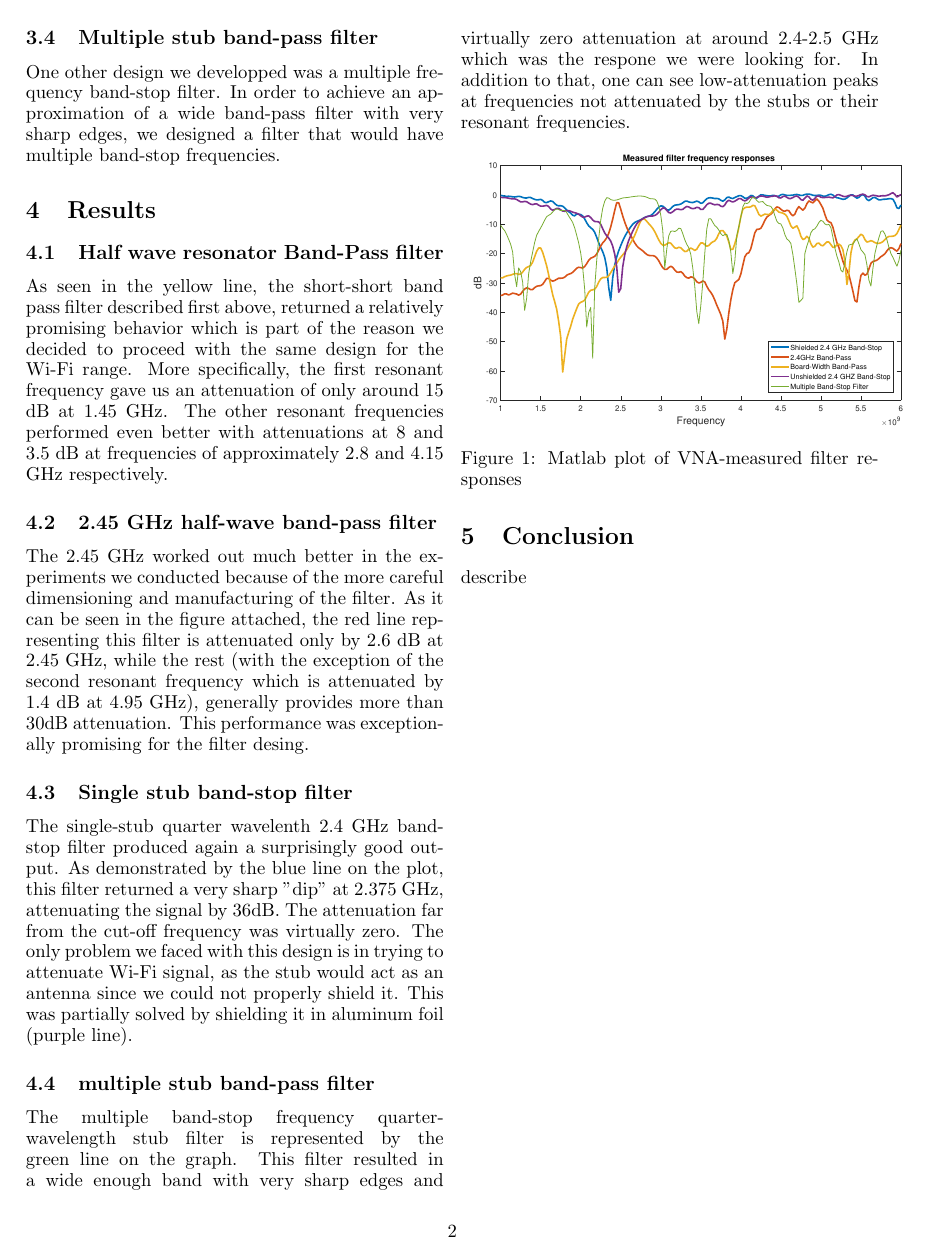
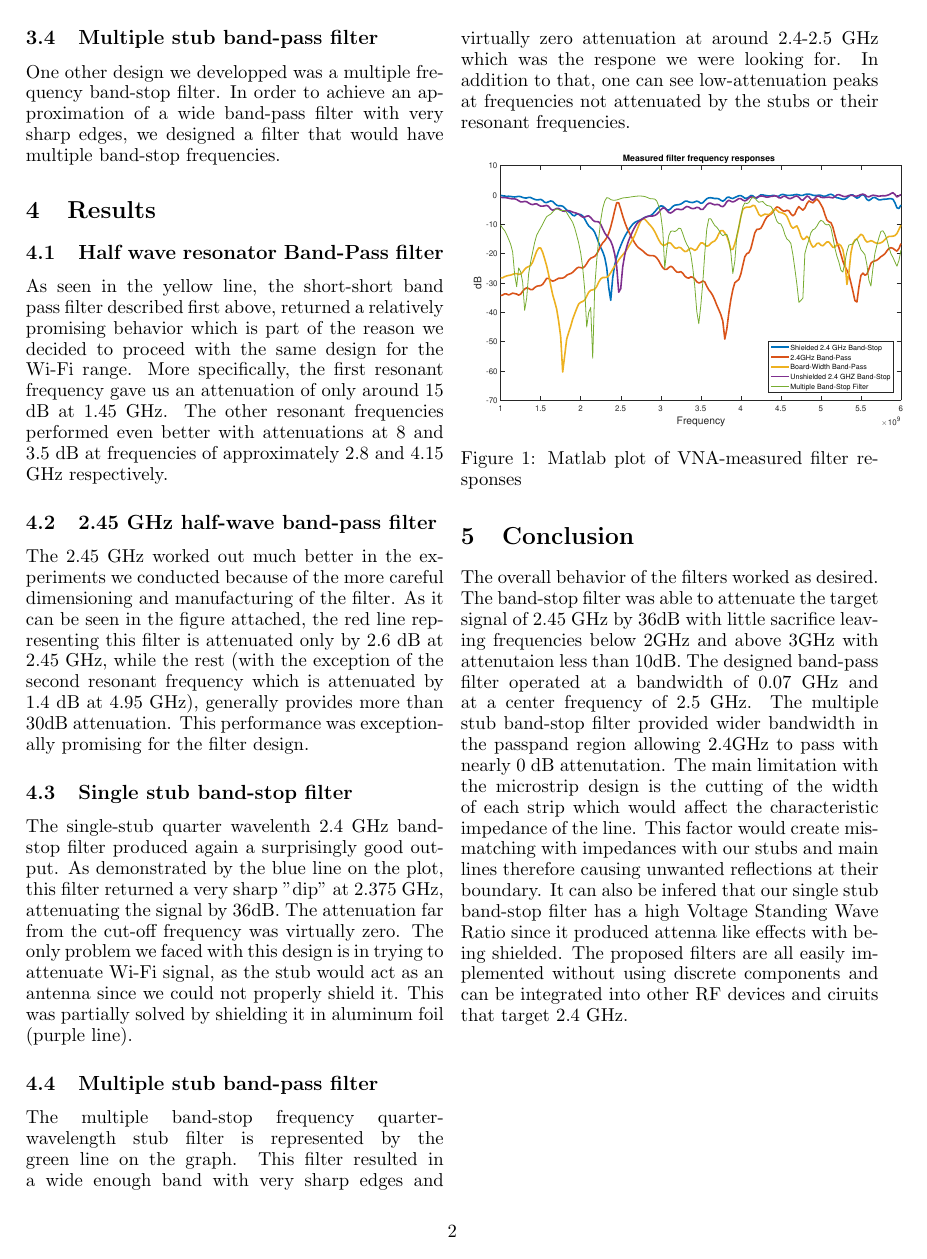
Before and after one commit to dkout/6.013, a LaTeX document (Report/report.tex): page 2 of 2. Compiled offline with pdfLaTeX.

Commit message:
Update report.tex

```diff
--- a/Report/report.tex
+++ b/Report/report.tex
@@ -79,13 +79,13 @@ As seen in the yellow line, the short-short band pass filter described first abo
 % \subsection{Short-short 2.4 GHz resonator}
 
 \subsection{2.45 GHz half-wave band-pass filter}
-The 2.45 GHz worked out much better in the experiments we conducted because of the more careful dimensioning and manufacturing of the filter. As it can be seen in the figure attached, the red line representing this filter is attenuated only by 2.6 dB at 2.45 GHz, while the rest (with the exception of the second resonant frequency which is attenuated by 1.4 dB at 4.95 GHz), generally provides more than 30dB attenuation. This performance was exceptionally promising for the filter desing.
+The 2.45 GHz worked out much better in the experiments we conducted because of the more careful dimensioning and manufacturing of the filter. As it can be seen in the figure attached, the red line representing this filter is attenuated only by 2.6 dB at 2.45 GHz, while the rest (with the exception of the second resonant frequency which is attenuated by 1.4 dB at 4.95 GHz), generally provides more than 30dB attenuation. This performance was exceptionally promising for the filter design.
 
 
 \subsection{Single stub band-stop filter}
 The single-stub quarter wavelenth 2.4 GHz band-stop filter produced again a surprisingly good output. As demonstrated by the blue line on the plot, this filter returned a very sharp "dip" at 2.375 GHz, attenuating the signal by 36dB. The attenuation far from the cut-off frequency was virtually zero. The only problem we faced with this design is in trying to attenuate Wi-Fi signal, as the stub would act as an antenna since we could not properly shield it. This was partially solved by shielding it in aluminum foil (purple line).
 
-\subsection{multiple stub band-pass filter}
+\subsection{Multiple stub band-pass filter}
 The multiple band-stop frequency quarter-wavelength stub filter is represented by the green line on the graph. This filter resulted in a wide enough band with very sharp edges and virtually zero attenuation at around 2.4-2.5 GHz which was the respone we were looking for. In addition to that, one can see low-attenuation peaks at frequencies not attenuated by the stubs or their resonant frequencies.
 
 \begin{figure}[H]
@@ -94,5 +94,5 @@ The multiple band-stop frequency quarter-wavelength stub filter is represented b
     \caption{Matlab plot of VNA-measured filter responses}
 \end{figure}
 \section{Conclusion}
-describe
+The overall behavior of the filters worked as desired. The band-stop filter was able to attenuate the target signal of 2.45 GHz by 36dB with little sacrifice leaving frequencies below 2GHz and above 3GHz with attenutaion less than 10dB. The designed band-pass filter operated at a bandwidth of 0.07 GHz and at a center frequency of 2.5 GHz. The multiple stub band-stop filter provided wider bandwidth in the passpand region allowing 2.4GHz to pass with nearly 0 dB attenutation. The main limitation with the microstrip design is the cutting of the width of each strip which would affect the characteristic impedance of the line. This factor would create mismatching with impedances with our stubs and main lines therefore causing unwanted reflections at their boundary. It can also be infered that our single stub band-stop filter has a high Voltage Standing Wave Ratio since it produced attenna like effects with being shielded. The proposed filters are all easily implemented without using discrete components and can be integrated into other RF devices and ciruits that target 2.4 GHz.
 \end{document}
```
Also changed, not shown: Report/report.tex (2 more changed lines).
